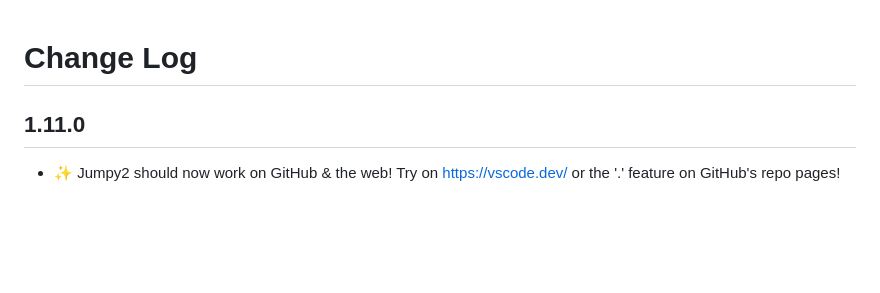
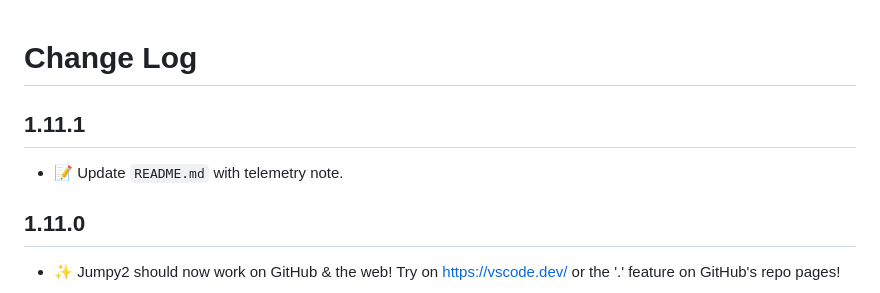
Before and after one commit to DavidLGoldberg/jumpy2, a Markdown page: changelog.md, the part around the change. Drawn GitHub-style; blank space fills up the shorter version.

Commit message:
:memo: Update `changelog.md`

```diff
--- a/changelog.md
+++ b/changelog.md
@@ -1,4 +1,8 @@
 # Change Log
+
+## 1.11.1
+
+- 📝 Update `README.md` with telemetry note.
 
 ## 1.11.0
 
```
